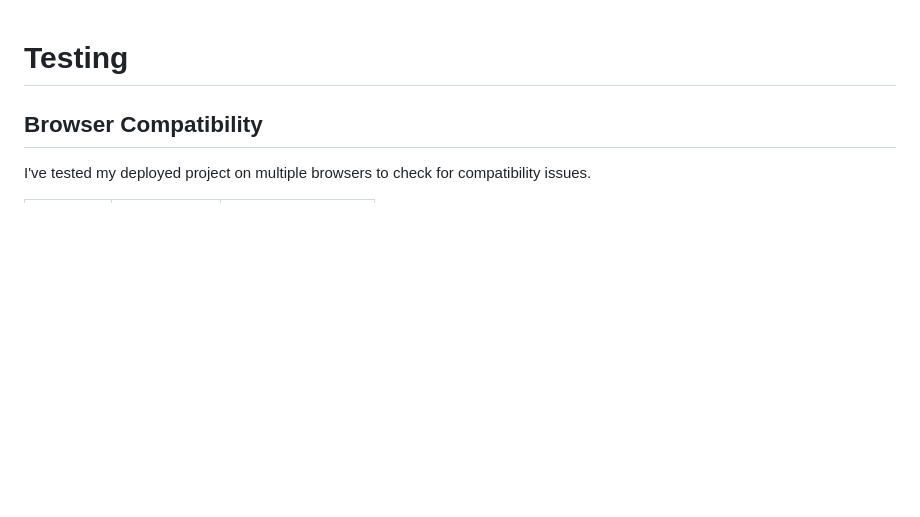
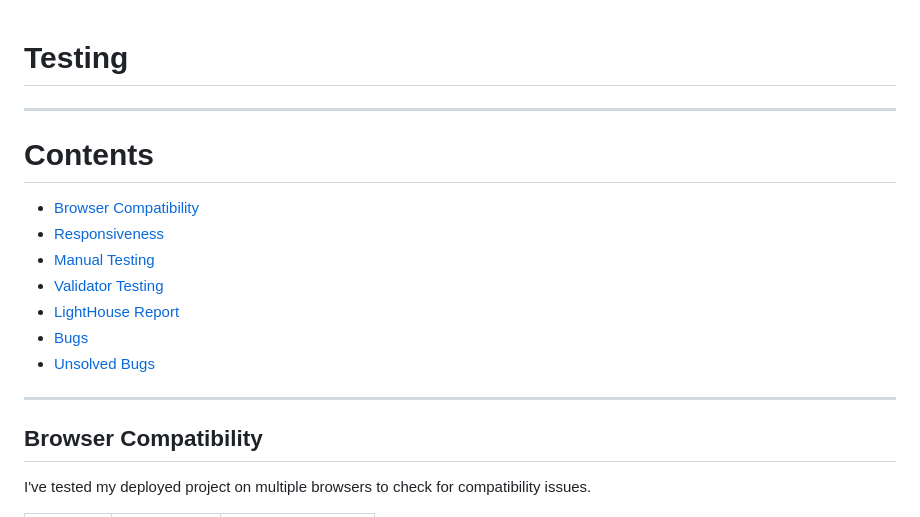
Before and after one commit to TheRealMcCall/anglesey-gardening-services, a Markdown page: TESTING.md, the part around the change. GitHub-like rendering; blank space fills up the shorter version.

Commit message:
Add table of contents to TESTING.md

```diff
--- a/TESTING.md
+++ b/TESTING.md
@@ -1,4 +1,16 @@
 # Testing
+---
+# Contents
+
+* [Browser Compatibility](#browser-compatibility)
+* [Responsiveness](#responsiveness)
+* [Manual Testing](#manual-testing)
+* [Validator Testing](#validator-testing)
+* [LightHouse Report](#lighthouse-report)
+* [Bugs](#bugs)
+* [Unsolved Bugs](#unsolved-bugs)
+
+---
 
 ## Browser Compatibility
 
```
